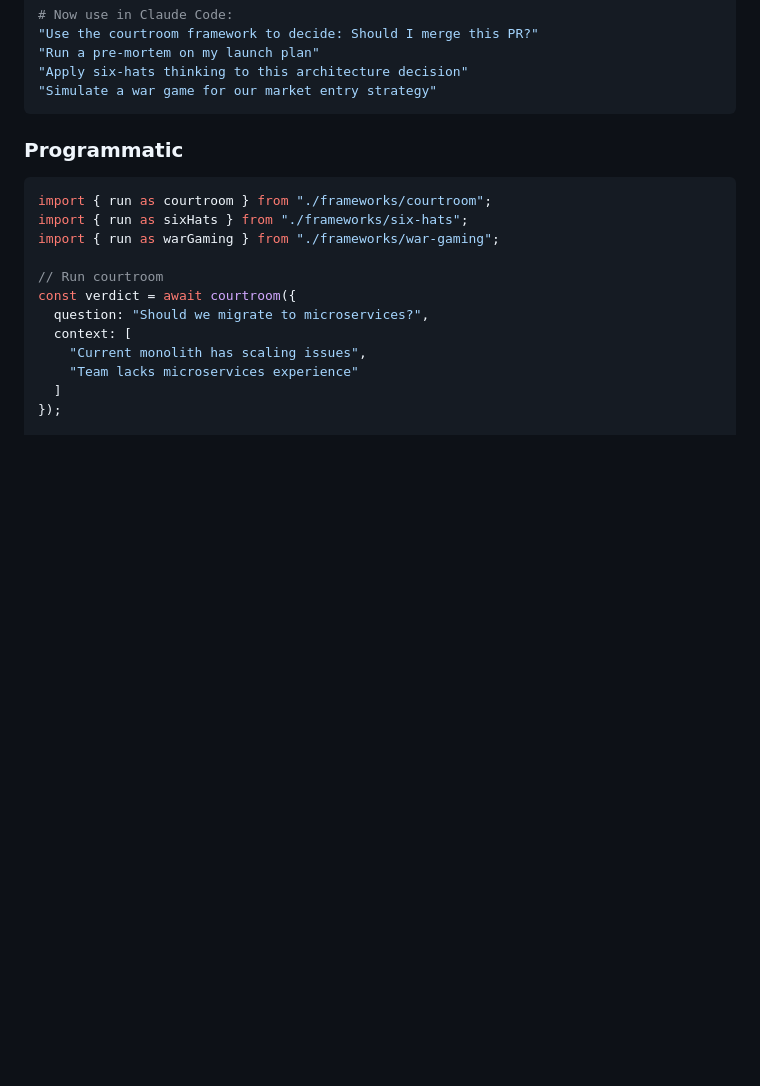
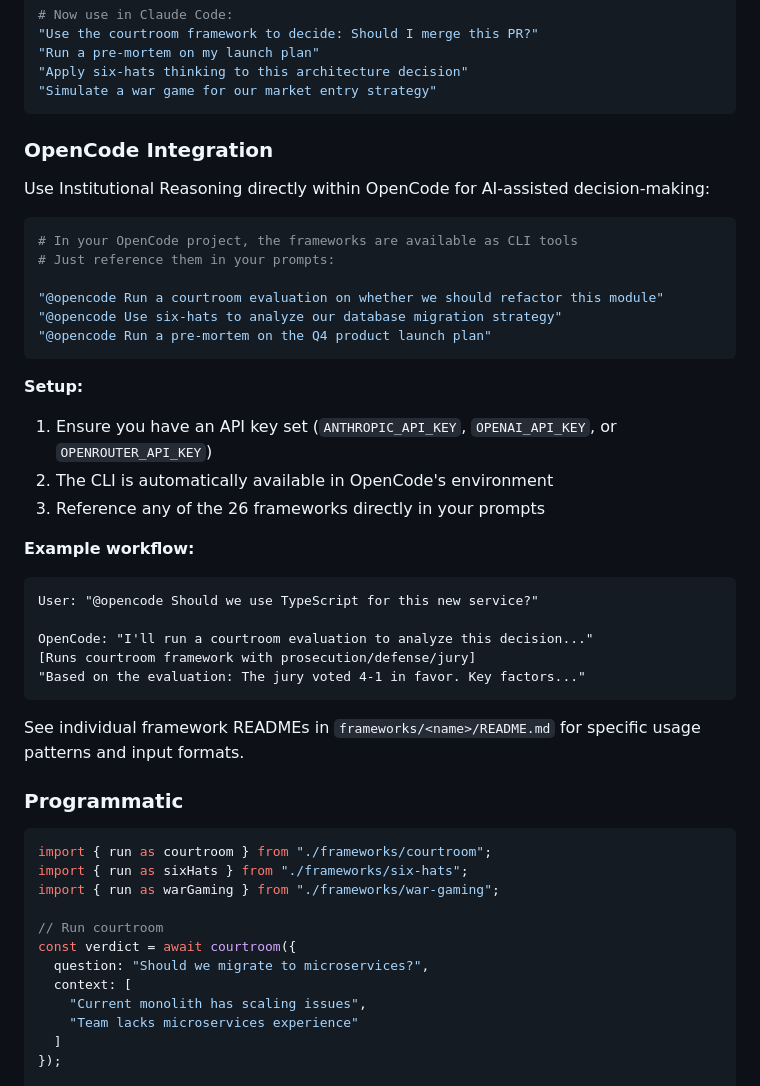
Before and after one commit to behole/institutionalized, a Markdown page: README.md, the part around the change. Rendered like a GitHub page; blank space fills up the shorter version.

Commit message:
docs: Add OpenCode integration section to README
- Added OpenCode usage examples with @opencode mentions
- Included setup instructions for OpenCode environment
- Provided example workflow showing AI-assisted decision-making
- Referenced individual framework READMEs for detailed usage

````diff
--- a/README.md
+++ b/README.md
@@ -115,6 +115,35 @@ bun install
 "Apply six-hats thinking to this architecture decision"
 "Simulate a war game for our market entry strategy"
 ```
+
+### OpenCode Integration
+
+Use Institutional Reasoning directly within OpenCode for AI-assisted decision-making:
+
+```bash
+# In your OpenCode project, the frameworks are available as CLI tools
+# Just reference them in your prompts:
+
+"@opencode Run a courtroom evaluation on whether we should refactor this module"
+"@opencode Use six-hats to analyze our database migration strategy"
+"@opencode Run a pre-mortem on the Q4 product launch plan"
+```
+
+**Setup:**
+1. Ensure you have an API key set (`ANTHROPIC_API_KEY`, `OPENAI_API_KEY`, or `OPENROUTER_API_KEY`)
+2. The CLI is automatically available in OpenCode's environment
+3. Reference any of the 26 frameworks directly in your prompts
+
+**Example workflow:**
+```
+User: "@opencode Should we use TypeScript for this new service?"
+
+OpenCode: "I'll run a courtroom evaluation to analyze this decision..."
+[Runs courtroom framework with prosecution/defense/jury]
+"Based on the evaluation: The jury voted 4-1 in favor. Key factors..."
+```
+
+See individual framework READMEs in `frameworks/<name>/README.md` for specific usage patterns and input formats.
 
 ### Programmatic
 
````
